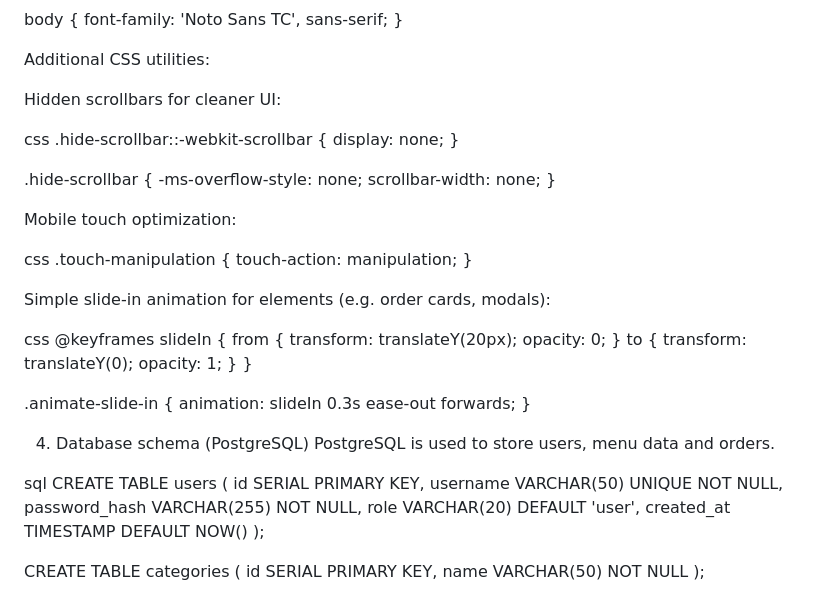
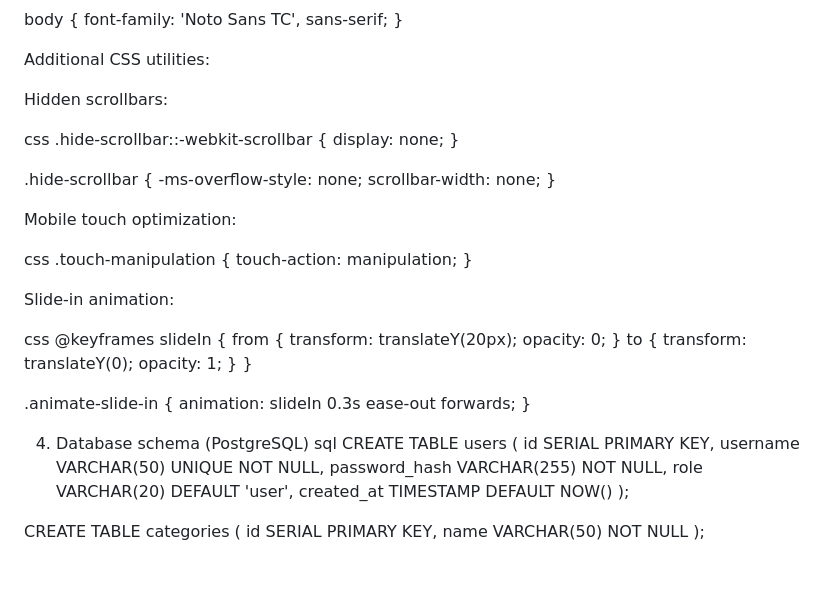
Before and after one commit to ethanleung02-maker/restaurant-ordering-system, a Markdown page: Project_HKMU/README.md, the part around one of its changes. GitHub-like rendering; blank space fills up the shorter version.

```diff
--- a/Project_HKMU/README.md
+++ b/Project_HKMU/README.md
@@ -57,7 +57,7 @@ body {
 
 Additional CSS utilities:
 
-Hidden scrollbars for cleaner UI:
+Hidden scrollbars:
 
 css
 .hide-scrollbar::-webkit-scrollbar {
@@ -76,7 +76,7 @@ css
     touch-action: manipulation;
 }
 
-Simple slide‑in animation for elements (e.g. order cards, modals):
+Slide‑in animation:
 
 css
 @keyframes slideIn {
@@ -89,8 +89,6 @@ css
 }
 
 4. Database schema (PostgreSQL)
-PostgreSQL is used to store users, menu data and orders.
-
 sql
 CREATE TABLE users (
   id SERIAL PRIMARY KEY,
```
Also changed, not shown: other parts of Project_HKMU/README.md (+19 -47 lines).
